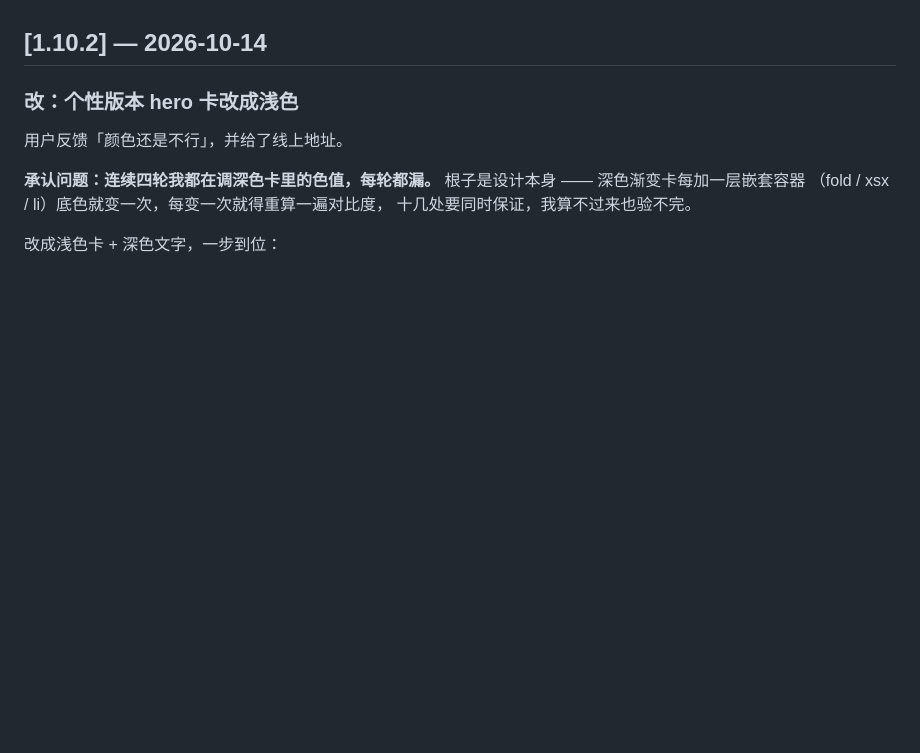
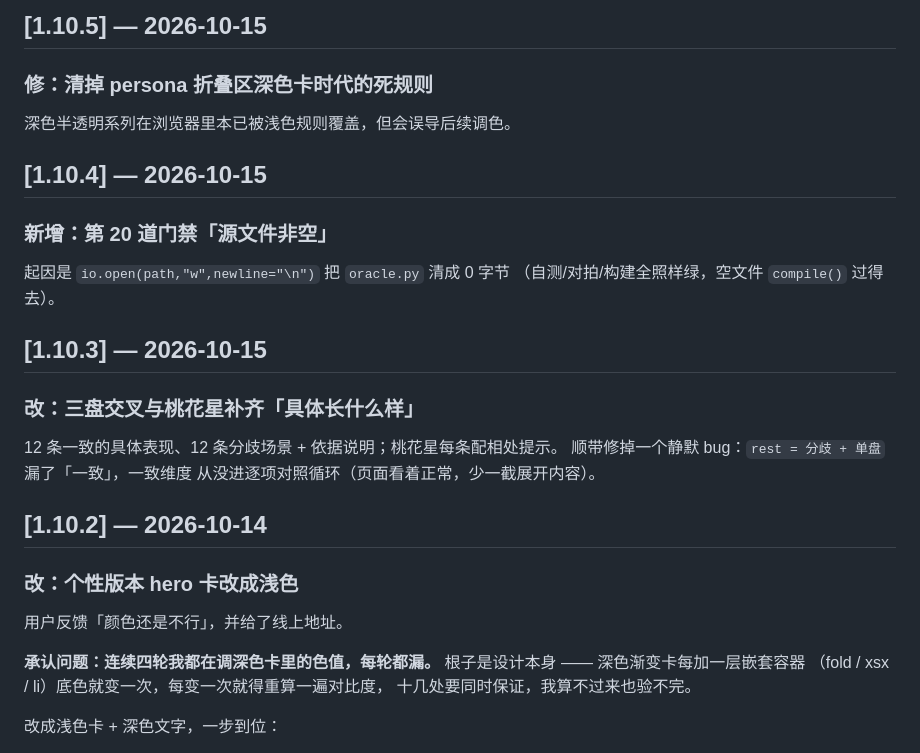
Before and after one commit to red-fire-99/mingli-oracle, a Markdown page: CHANGELOG.md, the part around one of its changes. Drawn GitHub-style; blank space fills up the shorter version.

Commit message:
v1.14.1：CHANGELOG 补齐 1.10.3 - 1.14.0
页面上的运行时版本标识取自 CHANGELOG 头一行，
CHANGELOG 停在 1.10.2 就意味着页面一直显示旧版本号。
补上 1.10.3 - 1.14.0 的条目（含四批改造的实测数据），
构建输出现在是「纯 JS 内联 v1.14.0」。

门禁：20 道全绿，578 项自测，574 案例逐案对拍一致。

```diff
--- a/CHANGELOG.md
+++ b/CHANGELOG.md
@@ -4,3 +77,23 @@
+## [1.10.5] — 2026-10-15
+
+### 修：清掉 persona 折叠区深色卡时代的死规则
+
+深色半透明系列在浏览器里本已被浅色规则覆盖，但会误导后续调色。
+
+## [1.10.4] — 2026-10-15
+
+### 新增：第 20 道门禁「源文件非空」
+
+起因是 `io.open(path,"w",newline="\n")` 把 `oracle.py` 清成 0 字节
+（自测/对拍/构建全照样绿，空文件 `compile()` 过得去）。
+
+## [1.10.3] — 2026-10-15
+
+### 改：三盘交叉与桃花星补齐「具体长什么样」
+
+12 条一致的具体表现、12 条分歧场景 + 依据说明；桃花星每条配相处提示。
+顺带修掉一个静默 bug：`rest = 分歧 + 单盘` 漏了「一致」，一致维度
+从没进逐项对照循环（页面看着正常，少一截展开内容）。
 
 ## [1.10.2] — 2026-10-14
 
```
Also changed, not shown: other parts of CHANGELOG.md (+73 -0 lines).
